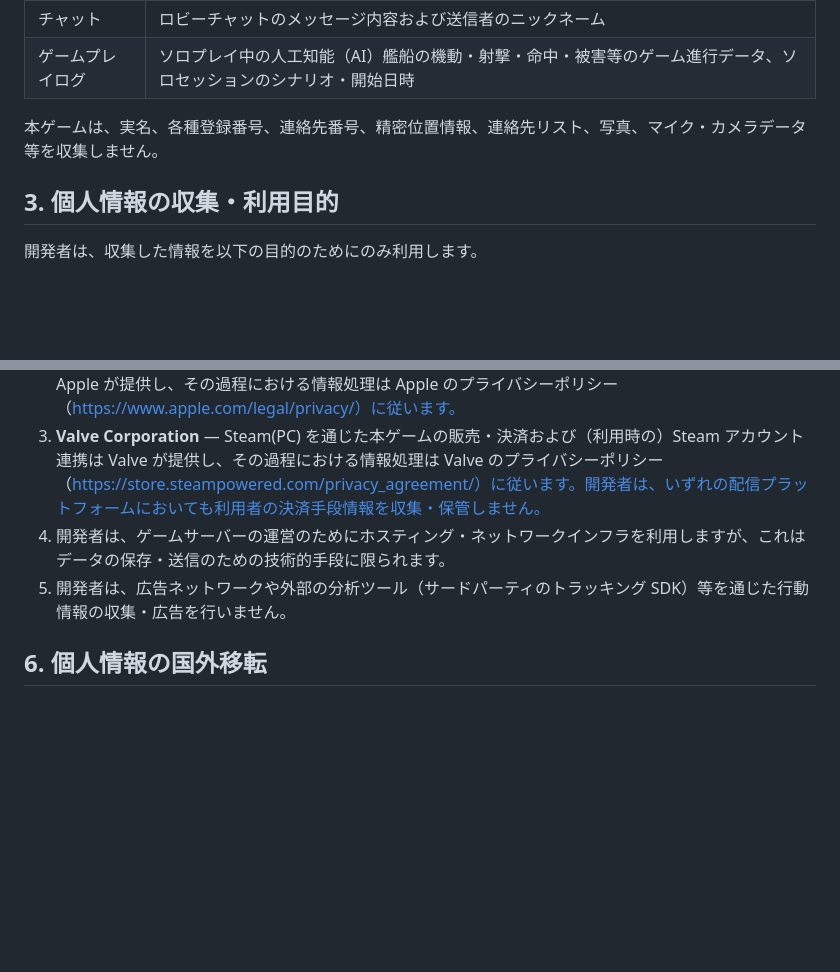
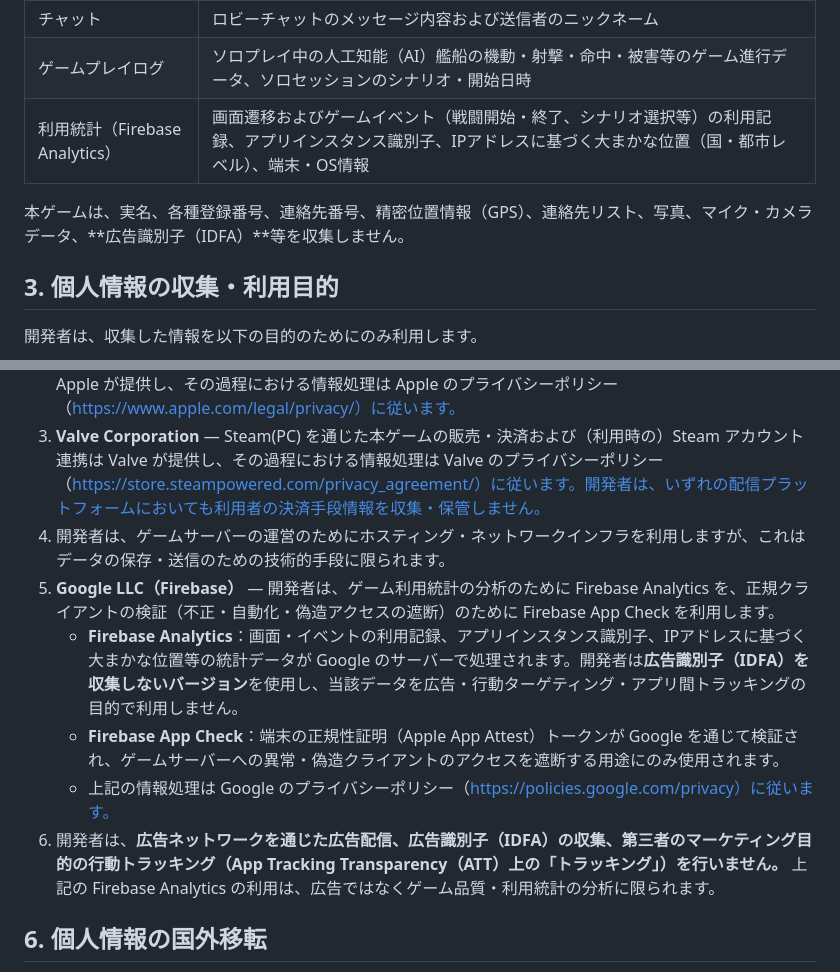
Before and after one commit to kz2jxqqt9v-ui/ageofsail, a Markdown page: privacy_ja.md, 2 parts joined by grey strips. Drawn GitHub-style; blank space fills up the shorter version.

```diff
--- a/privacy_ja.md
+++ b/privacy_ja.md
@@ -40,8 +40,9 @@
 | マルチプレイ | ルームの作成・入室・観戦の記録、マッチ結果 |
 | チャット | ロビーチャットのメッセージ内容および送信者のニックネーム |
 | ゲームプレイログ | ソロプレイ中の人工知能（AI）艦船の機動・射撃・命中・被害等のゲーム進行データ、ソロセッションのシナリオ・開始日時 |
+| 利用統計（Firebase Analytics） | 画面遷移およびゲームイベント（戦闘開始・終了、シナリオ選択等）の利用記録、アプリインスタンス識別子、IPアドレスに基づく大まかな位置（国・都市レベル）、端末・OS情報 |
 
-本ゲームは、実名、各種登録番号、連絡先番号、精密位置情報、連絡先リスト、写真、マイク・カメラデータ等を収集しません。
+本ゲームは、実名、各種登録番号、連絡先番号、精密位置情報（GPS）、連絡先リスト、写真、マイク・カメラデータ、**広告識別子（IDFA）**等を収集しません。
 
 ## 3. 個人情報の収集・利用目的
 
@@ -72,8 +73,12 @@
    - 法令による場合、または捜査機関が法令の定める手続きに従って要請する場合
 2. **Apple Inc.** — 「Sign in with Apple」認証および Apple App Store を通じた本ゲームの販売・決済は Apple が提供し、その過程における情報処理は Apple のプライバシーポリシー（https://www.apple.com/legal/privacy/）に従います。
 3. **Valve Corporation** — Steam(PC) を通じた本ゲームの販売・決済および（利用時の）Steam アカウント連携は Valve が提供し、その過程における情報処理は Valve のプライバシーポリシー（https://store.steampowered.com/privacy_agreement/）に従います。開発者は、いずれの配信プラットフォームにおいても利用者の決済手段情報を収集・保管しません。
-3. 開発者は、ゲームサーバーの運営のためにホスティング・ネットワークインフラを利用しますが、これはデータの保存・送信のための技術的手段に限られます。
-4. 開発者は、広告ネットワークや外部の分析ツール（サードパーティのトラッキング SDK）等を通じた行動情報の収集・広告を行いません。
+4. 開発者は、ゲームサーバーの運営のためにホスティング・ネットワークインフラを利用しますが、これはデータの保存・送信のための技術的手段に限られます。
+5. **Google LLC（Firebase）** — 開発者は、ゲーム利用統計の分析のために Firebase Analytics を、正規クライアントの検証（不正・自動化・偽造アクセスの遮断）のために Firebase App Check を利用します。
+   - **Firebase Analytics**：画面・イベントの利用記録、アプリインスタンス識別子、IPアドレスに基づく大まかな位置等の統計データが Google のサーバーで処理されます。開発者は**広告識別子（IDFA）を収集しないバージョン**を使用し、当該データを広告・行動ターゲティング・アプリ間トラッキングの目的で利用しません。
+   - **Firebase App Check**：端末の正規性証明（Apple App Attest）トークンが Google を通じて検証され、ゲームサーバーへの異常・偽造クライアントのアクセスを遮断する用途にのみ使用されます。
+   - 上記の情報処理は Google のプライバシーポリシー（https://policies.google.com/privacy）に従います。
+6. 開発者は、**広告ネットワークを通じた広告配信、広告識別子（IDFA）の収集、第三者のマーケティング目的の行動トラッキング（App Tracking Transparency（ATT）上の「トラッキング」）を行いません。** 上記の Firebase Analytics の利用は、広告ではなくゲーム品質・利用統計の分析に限られます。
 
 ## 6. 個人情報の国外移転
 
```
Also changed, not shown: privacy_en.md (+8 -3 lines), privacy_ko.md (+8 -3 lines).
